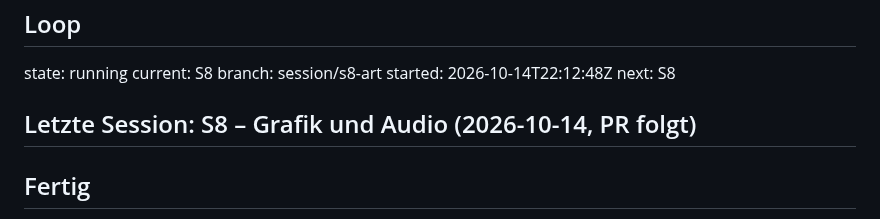
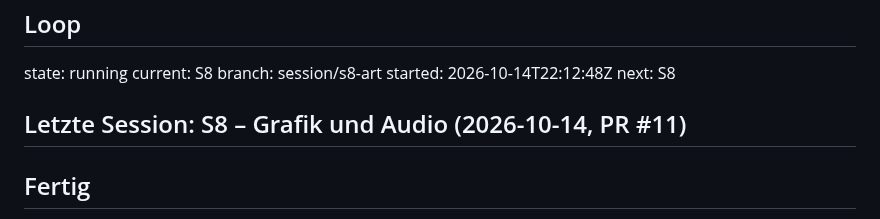
Before and after one commit to leesyashin/Tycoon-, a Markdown page: docs/STATUS.md, the part around the change. Rendered like a GitHub page.

Commit message:
docs: PR number in STATUS
Co-Authored-By: Claude Opus 5.5 <noreply@anthropic.com>
Claude-Session: https://claude.ai/code/session_014mNvbpvGoRcM18NhCBR6Xy

```diff
--- a/docs/STATUS.md
+++ b/docs/STATUS.md
@@ -4,7 +4,7 @@ current: S8
 branch: session/s8-art
 started: 2026-10-14T22:12:48Z
 next: S8
-## Letzte Session: S8 – Grafik und Audio (2026-10-14, PR folgt)
+## Letzte Session: S8 – Grafik und Audio (2026-10-14, PR #11)
 ## Fertig
 - UI-Skin 1:1 nach UI_STYLE (Checkliste § 7 vollständig abgehakt): Tokens § 2 in `src/ui/style.css`, Spiegel `UI_THEME` in `src/data/ui.ts`; Schriften Poppins/Didact Gothic lokal (WOFF2, OFL); Icon-Sprite `public/assets/ui/icons.svg` (Phosphor Fill, MIT) mit Helper `src/ui/icons.ts`
 - HUD (§ 3.1–3.3): Währungs-Pille mit orangem „+“, Status-Pille (Café-Uhr, Einkommen/s, Standort), Chips Zufriedenheit/Sauberkeit (< 70), Boost-Pillen, Qualitäts-Pille rechts (6 Blätter = 6 Stufen, öffnet Shop-Tab Qualität)
```
